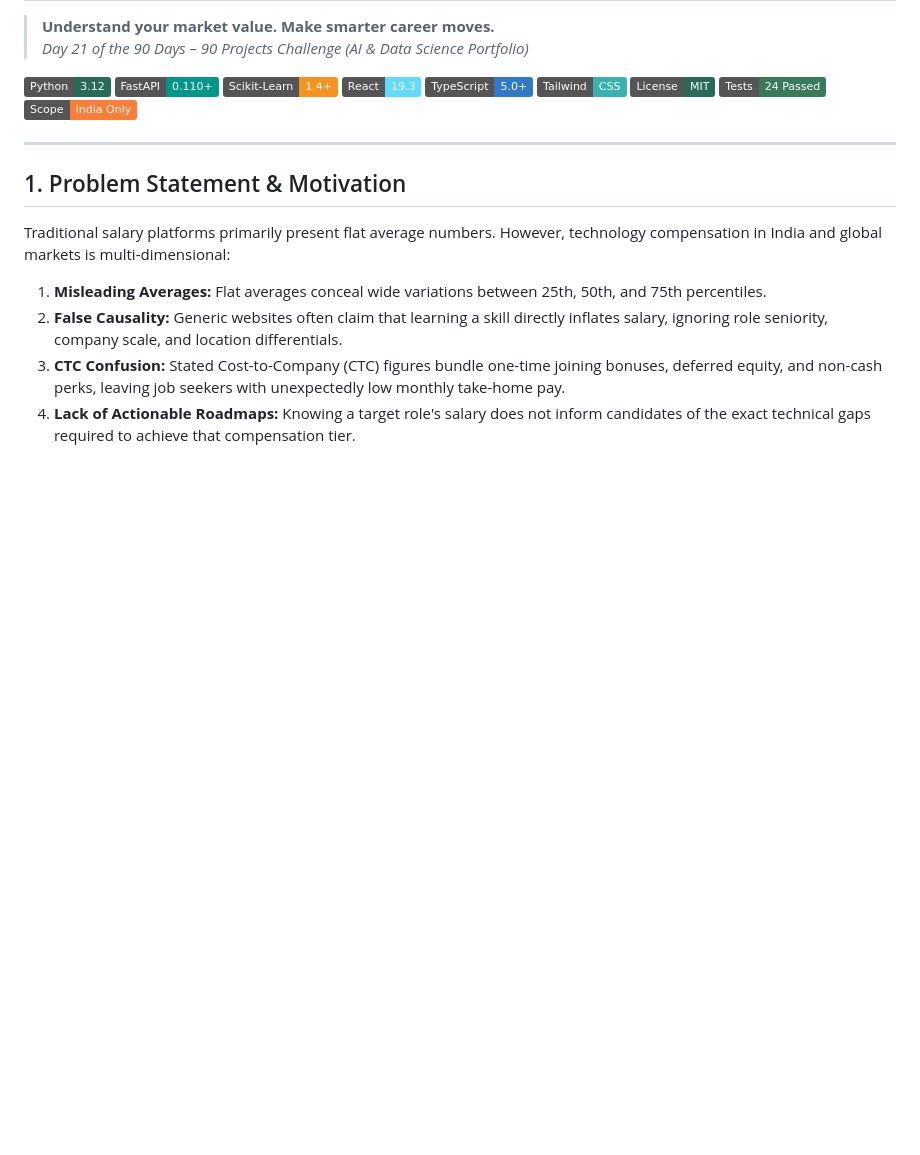
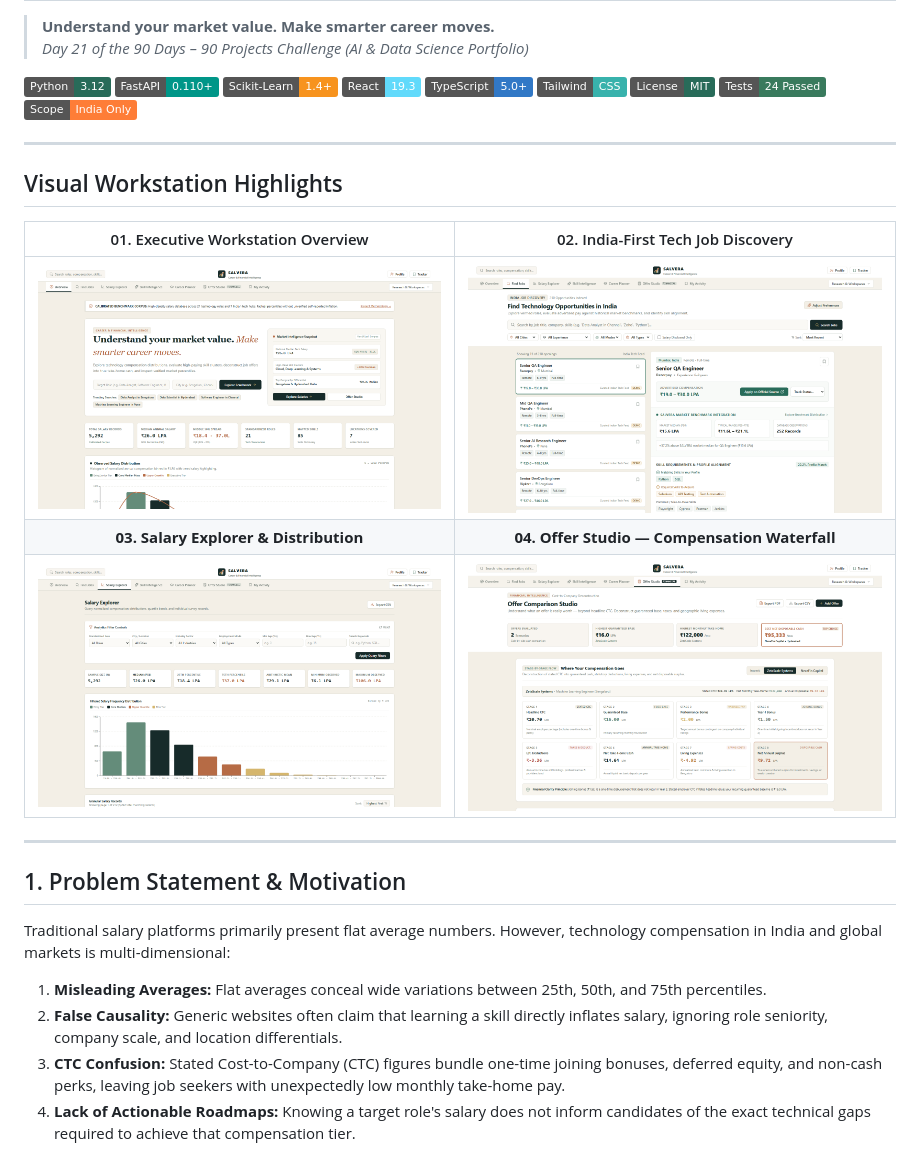
Before and after one commit to raguramrrp/90-days-90-projects-day-21-salvera, a Markdown page: README.md, the part around the change. Rendered like a GitHub page; pictures changed too: screenshots/01_overview_workstation.png (added), screenshots/02_find_jobs_discovery.png (added), screenshots/03_salary_explorer_distribution.png (added); badges without logos; blank space fills up the shorter version.

Commit message:
docs: showcase 4 core workstation screenshots in README and repository

```diff
--- a/README.md
+++ b/README.md
@@ -12,6 +12,16 @@
 [![License: MIT](https://img.shields.io/badge/License-MIT-286B59.svg)](LICENSE)
 [![Tests: 24 Passed](https://img.shields.io/badge/Tests-24%20Passed-397A5D.svg)](tests/)
 [![Scope: India Only](https://img.shields.io/badge/Scope-India%20Only-orange.svg)](frontend/src/pages/FindJobsPage.tsx)
+
+---
+
+## Visual Workstation Highlights
+
+| 01. Executive Workstation Overview | 02. India-First Tech Job Discovery |
+| :---: | :---: |
+| ![Executive Workstation Overview](screenshots/01_overview_workstation.png) | ![India Tech Job Discovery](screenshots/02_find_jobs_discovery.png) |
+| **03. Salary Explorer & Distribution** | **04. Offer Studio — Compensation Waterfall** |
+| ![Salary Explorer & Distribution](screenshots/03_salary_explorer_distribution.png) | ![Offer Studio Compensation Waterfall](screenshots/04_offer_studio_waterfall.png) |
 
 ---
 
```
Also changed, not shown: screenshots/README.md (+7 -13 lines), 1 other file.
